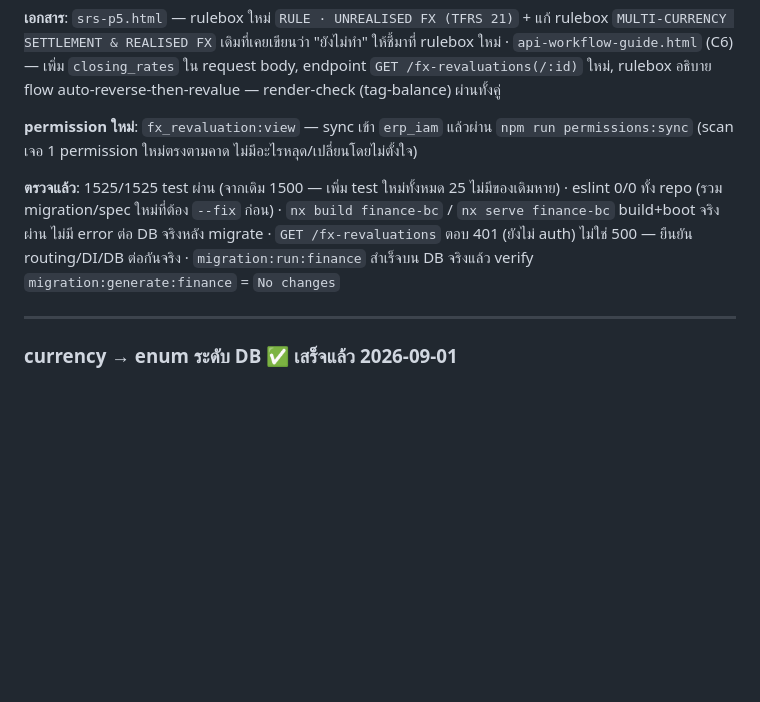
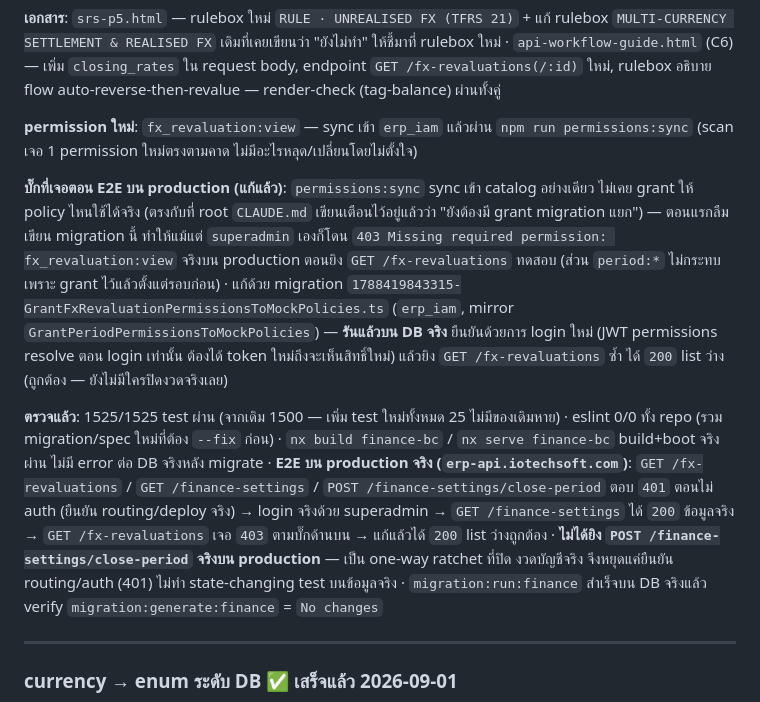
Before and after one commit to iots1/plan-erp, a Markdown page: HANDOFF-Feature.md, the part around the change. GitHub-like rendering; blank space fills up the shorter version.

Commit message:
docs: record P4 #12 permission-grant gap found during production E2E
permissions:sync only touches the catalogue, never statement_actions —
fx_revaluation:view was never usable by any policy (including superadmin)
until the follow-up grant migration. Records the 403 -> fix -> 200 E2E
sequence against erp-api.iotechsoft.com.

Co-Authored-By: Claude Opus 5 <noreply@anthropic.com>

```diff
--- a/HANDOFF-Feature.md
+++ b/HANDOFF-Feature.md
@@ -429,10 +429,25 @@ receipts/ap-invoices (9 รวมกัน) — พบและแก้ spec
 **permission ใหม่**: `fx_revaluation:view` — sync เข้า `erp_iam` แล้วผ่าน `npm run permissions:sync`
 (scan เจอ 1 permission ใหม่ตรงตามคาด ไม่มีอะไรหลุด/เปลี่ยนโดยไม่ตั้งใจ)
 
+**บั๊กที่เจอตอน E2E บน production (แก้แล้ว)**: `permissions:sync` sync เข้า catalog อย่างเดียว
+ไม่เคย grant ให้ policy ไหนใช้ได้จริง (ตรงกับที่ root `CLAUDE.md` เขียนเตือนไว้อยู่แล้วว่า "ยังต้องมี
+grant migration แยก") — ตอนแรกลืมเขียน migration นี้ ทำให้แม้แต่ `superadmin` เองก็โดน
+`403 Missing required permission: fx_revaluation:view` จริงบน production ตอนยิง
+`GET /fx-revaluations` ทดสอบ (ส่วน `period:*` ไม่กระทบเพราะ grant ไว้แล้วตั้งแต่รอบก่อน) · แก้ด้วย
+migration `1788419843315-GrantFxRevaluationPermissionsToMockPolicies.ts` (`erp_iam`, mirror
+`GrantPeriodPermissionsToMockPolicies`) — **รันแล้วบน DB จริง** ยืนยันด้วยการ login ใหม่ (JWT
+permissions resolve ตอน login เท่านั้น ต้องได้ token ใหม่ถึงจะเห็นสิทธิ์ใหม่) แล้วยิง
+`GET /fx-revaluations` ซ้ำ ได้ `200` list ว่าง (ถูกต้อง — ยังไม่มีใครปิดงวดจริงเลย)
+
 **ตรวจแล้ว**: 1525/1525 test ผ่าน (จากเดิม 1500 — เพิ่ม test ใหม่ทั้งหมด 25 ไม่มีของเดิมหาย) ·
 eslint 0/0 ทั้ง repo (รวม migration/spec ใหม่ที่ต้อง `--fix` ก่อน) · `nx build finance-bc` /
-`nx serve finance-bc` build+boot จริงผ่าน ไม่มี error ต่อ DB จริงหลัง migrate · `GET
-/fx-revaluations` ตอบ 401 (ยังไม่ auth) ไม่ใช่ 500 — ยืนยัน routing/DI/DB ต่อกันจริง ·
+`nx serve finance-bc` build+boot จริงผ่าน ไม่มี error ต่อ DB จริงหลัง migrate ·
+**E2E บน production จริง (`erp-api.iotechsoft.com`)**: `GET /fx-revaluations` /
+`GET /finance-settings` / `POST /finance-settings/close-period` ตอบ `401` ตอนไม่ auth (ยืนยัน
+routing/deploy จริง) → login จริงด้วย superadmin → `GET /finance-settings` ได้ `200` ข้อมูลจริง →
+`GET /fx-revaluations` เจอ `403` ตามบั๊กด้านบน → แก้แล้วได้ `200` list ว่างถูกต้อง ·
+**ไม่ได้ยิง `POST /finance-settings/close-period` จริงบน production** — เป็น one-way ratchet ที่ปิด
+งวดบัญชีจริง จึงหยุดแค่ยืนยัน routing/auth (401) ไม่ทำ state-changing test บนข้อมูลจริง ·
 `migration:run:finance` สำเร็จบน DB จริงแล้ว verify `migration:generate:finance` = `No changes`
 
 ---
```
